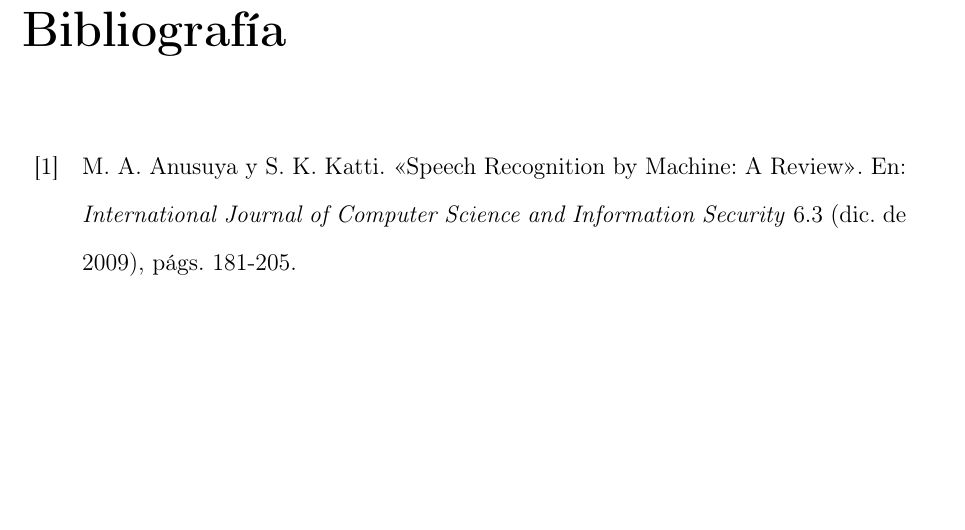
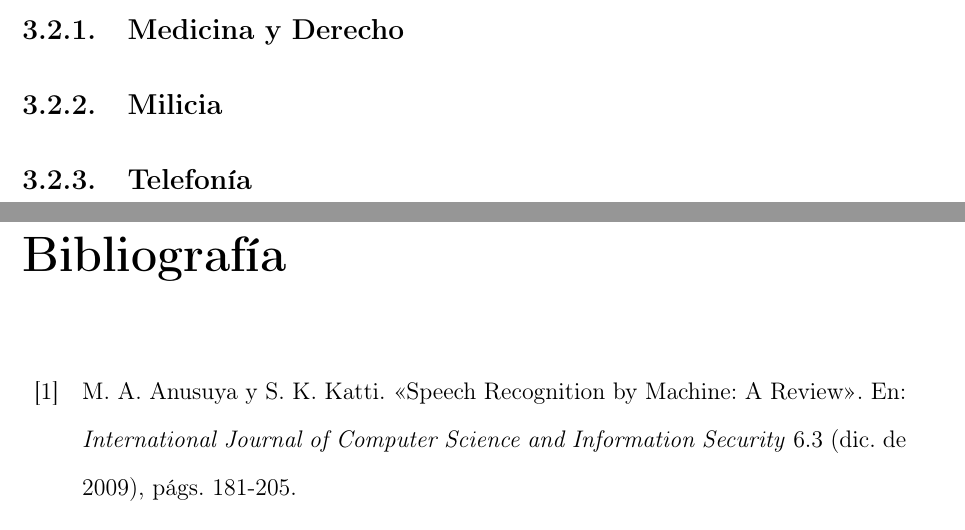
Before and after one commit to jorgeramirez/tesis, a LaTeX thesis (tesis.tex, which reads estado/aplicaciones/medicina-derecho.tex, estado/aplicaciones/milicia.tex, estado/aplicaciones/telefonia.tex): part of page 38 of 45 before the commit and two parts of pages 37 and 38 of 45 after it, the two joined at a grey line, cut at the place of the change, the shorter picture padded with empty space. Compiled offline with pdfLaTeX.

Commit message:
Estructura básica del apartado Aplicaciones

```diff
--- /dev/null
+++ b/estado/aplicaciones/medicina-derecho.tex
@@ -0,0 +1,2 @@
+\subsection{Medicina y Derecho}
+\label{sec:medicina}
--- /dev/null
+++ b/estado/aplicaciones/milicia.tex
@@ -0,0 +1,2 @@
+\subsection{Milicia}
+\label{sec:milicia}
--- /dev/null
+++ b/estado/aplicaciones/telefonia.tex
@@ -0,0 +1,2 @@
+\subsection{Telefon\'ia}
+\label{sec:telefonia}
```
Also changed, not shown: estado/aplicaciones.tex (+5 -0 lines), 1 other file.
